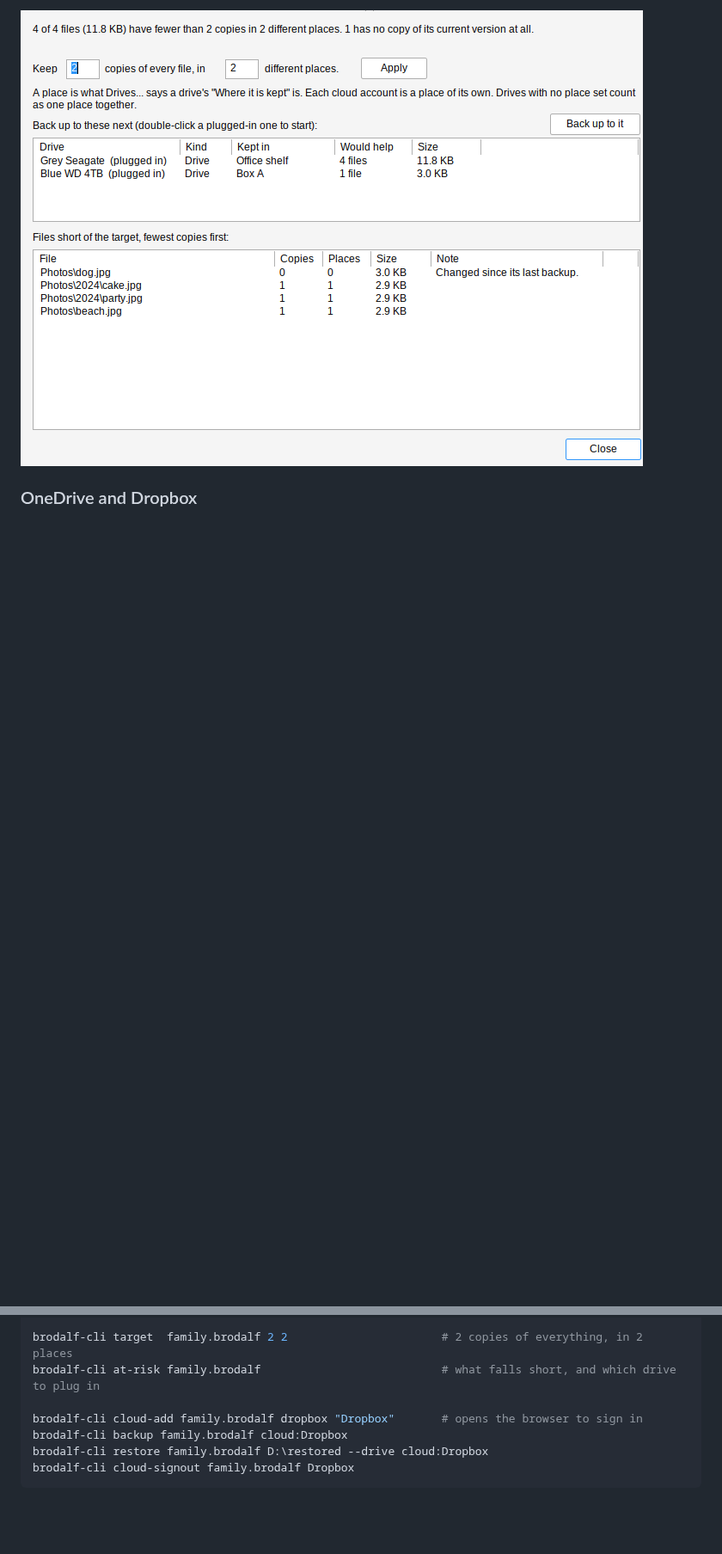
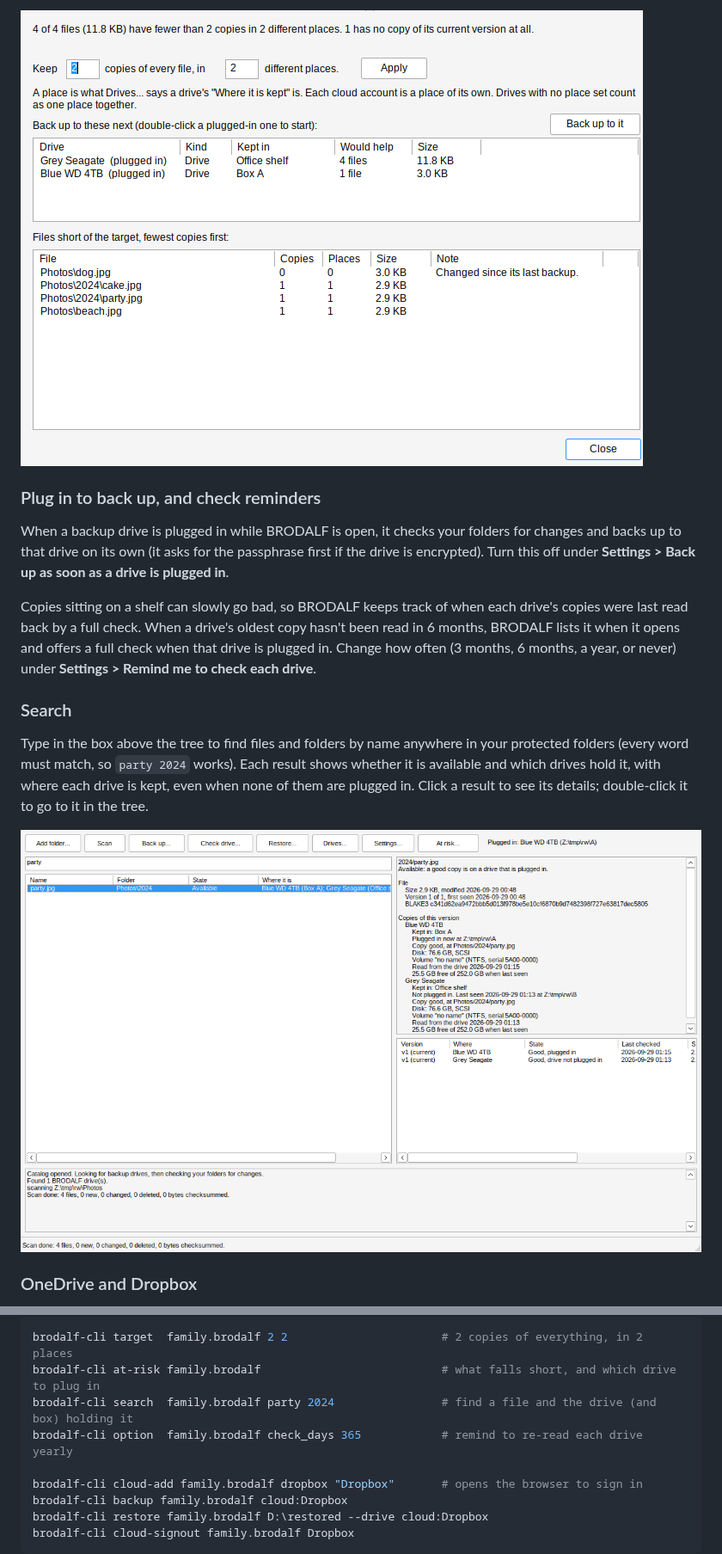
Before and after one commit to Phawx/BRODALF, a Markdown page: README.md, 2 parts joined by grey strips. Shown at 86% size. Rendered like a GitHub page; pictures changed too: docs/images/gui-search.png (added); blank space fills up the shorter version.

```diff
--- a/README.md
+++ b/README.md
@@ -130,6 +130,30 @@ same window.
 
 ![Files at risk](docs/images/gui-at-risk.png)
 
+### Plug in to back up, and check reminders
+
+When a backup drive is plugged in while BRODALF is open, it checks your
+folders for changes and backs up to that drive on its own (it asks for the
+passphrase first if the drive is encrypted). Turn this off under
+**Settings > Back up as soon as a drive is plugged in**.
+
+Copies sitting on a shelf can slowly go bad, so BRODALF keeps track of when
+each drive's copies were last read back by a full check. When a drive's
+oldest copy hasn't been read in 6 months, BRODALF lists it when it opens
+and offers a full check when that drive is plugged in. Change how often (3
+months, 6 months, a year, or never) under **Settings > Remind me to check
+each drive**.
+
+### Search
+
+Type in the box above the tree to find files and folders by name anywhere
+in your protected folders (every word must match, so `party 2024` works).
+Each result shows whether it is available and which drives hold it, with
+where each drive is kept, even when none of them are plugged in. Click a
+result to see its details; double-click it to go to it in the tree.
+
+![Search](docs/images/gui-search.png)
+
 ### OneDrive and Dropbox
 
 **Back up** also offers **OneDrive...** and **Dropbox...**. Name the storage,
@@ -205,6 +229,8 @@ brodalf-cli passphrase family.brodalf                        # change it
 
 brodalf-cli target  family.brodalf 2 2                       # 2 copies of everything, in 2 places
 brodalf-cli at-risk family.brodalf                           # what falls short, and which drive to plug in
+brodalf-cli search  family.brodalf party 2024                # find a file and the drive (and box) holding it
+brodalf-cli option  family.brodalf check_days 365            # remind to re-read each drive yearly
 
 brodalf-cli cloud-add family.brodalf dropbox "Dropbox"       # opens the browser to sign in
 brodalf-cli backup family.brodalf cloud:Dropbox
```
Also changed, not shown: 6 other files.
